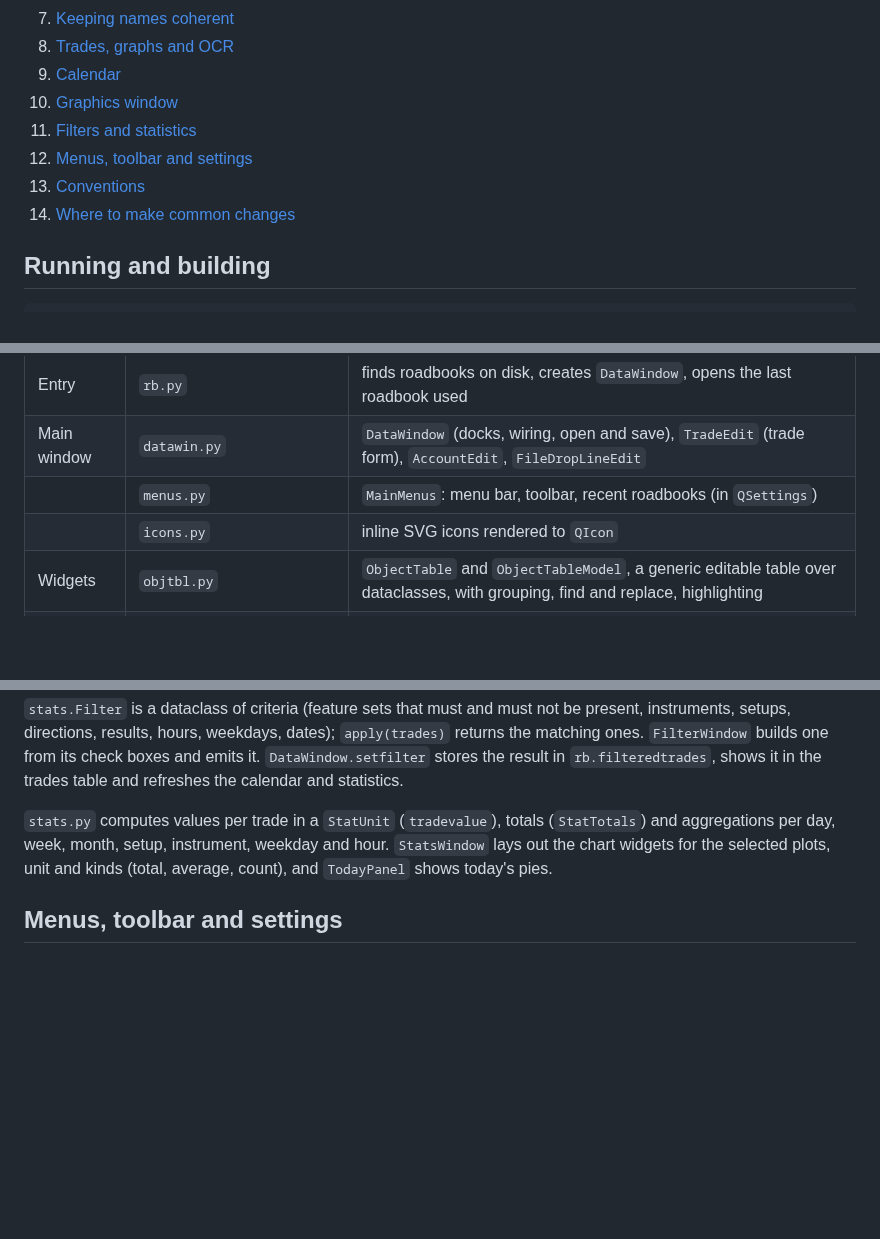
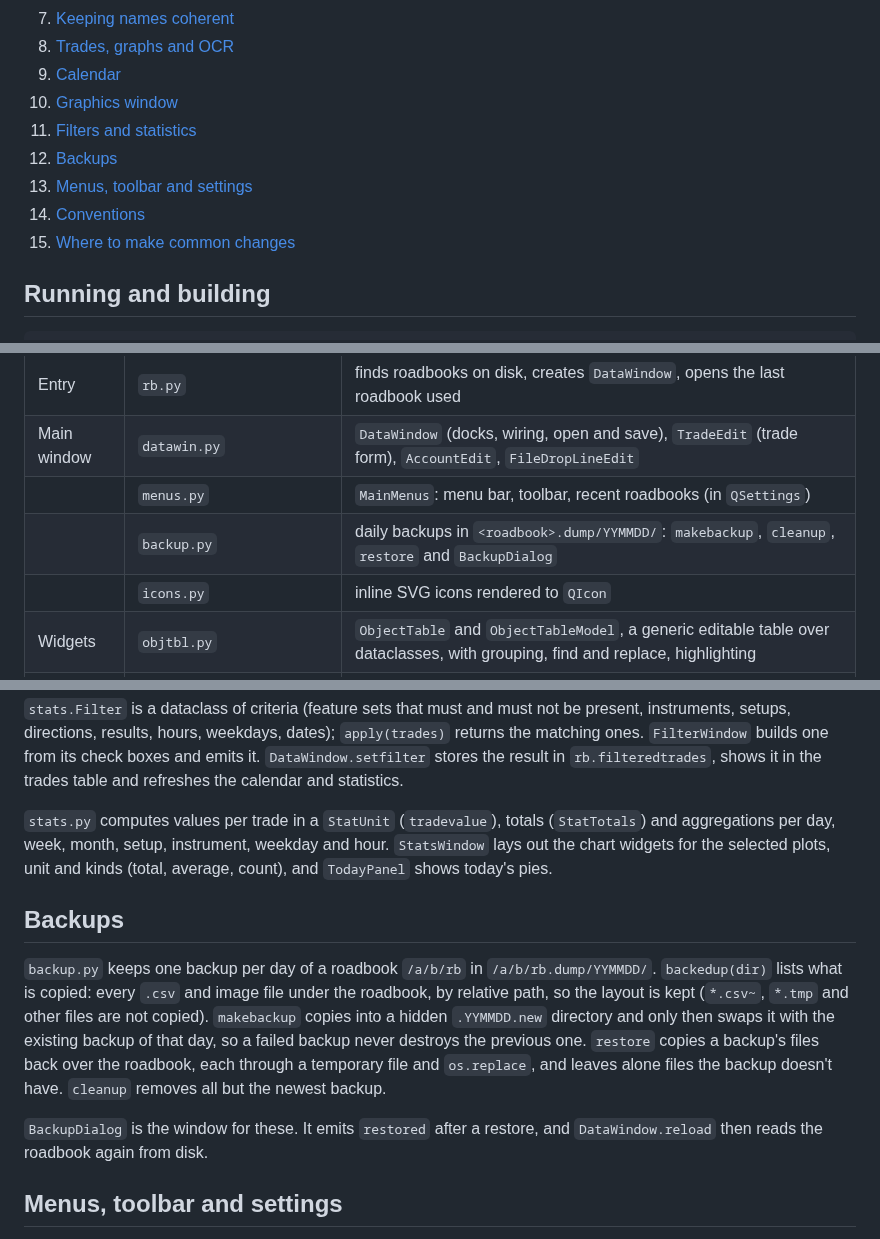
Before and after one commit to fjballest/rb, a Markdown page: docs/DESIGN.md, 3 parts joined by grey strips. Rendered like a GitHub page; blank space fills up the shorter version.

```diff
--- a/docs/DESIGN.md
+++ b/docs/DESIGN.md
@@ -21,9 +21,10 @@ edited through Qt table models, and written back on save.
 9. [Calendar](#calendar)
 10. [Graphics window](#graphics-window)
 11. [Filters and statistics](#filters-and-statistics)
-12. [Menus, toolbar and settings](#menus-toolbar-and-settings)
-13. [Conventions](#conventions)
-14. [Where to make common changes](#where-to-make-common-changes)
+12. [Backups](#backups)
+13. [Menus, toolbar and settings](#menus-toolbar-and-settings)
+14. [Conventions](#conventions)
+15. [Where to make common changes](#where-to-make-common-changes)
 
 ## Running and building
 
@@ -51,6 +52,7 @@ downward: the data layer knows nothing about Qt widgets.
 | Entry | `rb.py` | finds roadbooks on disk, creates `DataWindow`, opens the last roadbook used |
 | Main window | `datawin.py` | `DataWindow` (docks, wiring, open and save), `TradeEdit` (trade form), `AccountEdit`, `FileDropLineEdit` |
 | | `menus.py` | `MainMenus`: menu bar, toolbar, recent roadbooks (in `QSettings`) |
+| | `backup.py` | daily backups in `<roadbook>.dump/YYMMDD/`: `makebackup`, `cleanup`, `restore` and `BackupDialog` |
 | | `icons.py` | inline SVG icons rendered to `QIcon` |
 | Widgets | `objtbl.py` | `ObjectTable` and `ObjectTableModel`, a generic editable table over dataclasses, with grouping, find and replace, highlighting |
 | | `calwin.py` | `TradeCalendar`, `DayCalendar` and `YearView` |
@@ -325,6 +327,21 @@ weekday and hour. `StatsWindow` lays out the chart widgets for the selected
 plots, unit and kinds (total, average, count), and `TodayPanel` shows today's
 pies.
 
+## Backups
+
+`backup.py` keeps one backup per day of a roadbook `/a/b/rb` in
+`/a/b/rb.dump/YYMMDD/`. `backedup(dir)` lists what is copied: every `.csv`
+and image file under the roadbook, by relative path, so the layout is kept
+(`*.csv~`, `*.tmp` and other files are not copied). `makebackup` copies into a
+hidden `.YYMMDD.new` directory and only then swaps it with the existing
+backup of that day, so a failed backup never destroys the previous one.
+`restore` copies a backup's files back over the roadbook, each through a
+temporary file and `os.replace`, and leaves alone files the backup doesn't
+have. `cleanup` removes all but the newest backup.
+
+`BackupDialog` is the window for these. It emits `restored` after a restore,
+and `DataWindow.reload` then reads the roadbook again from disk.
+
 ## Menus, toolbar and settings
 
 `MainMenus` (`menus.py`) builds the menu bar and toolbar from `QAction`s
```
Also changed, not shown: README.md (+2 -1 lines), docs/MANUAL.md (+25 -3 lines), docs/img/backups.png (added), 4 other files.
